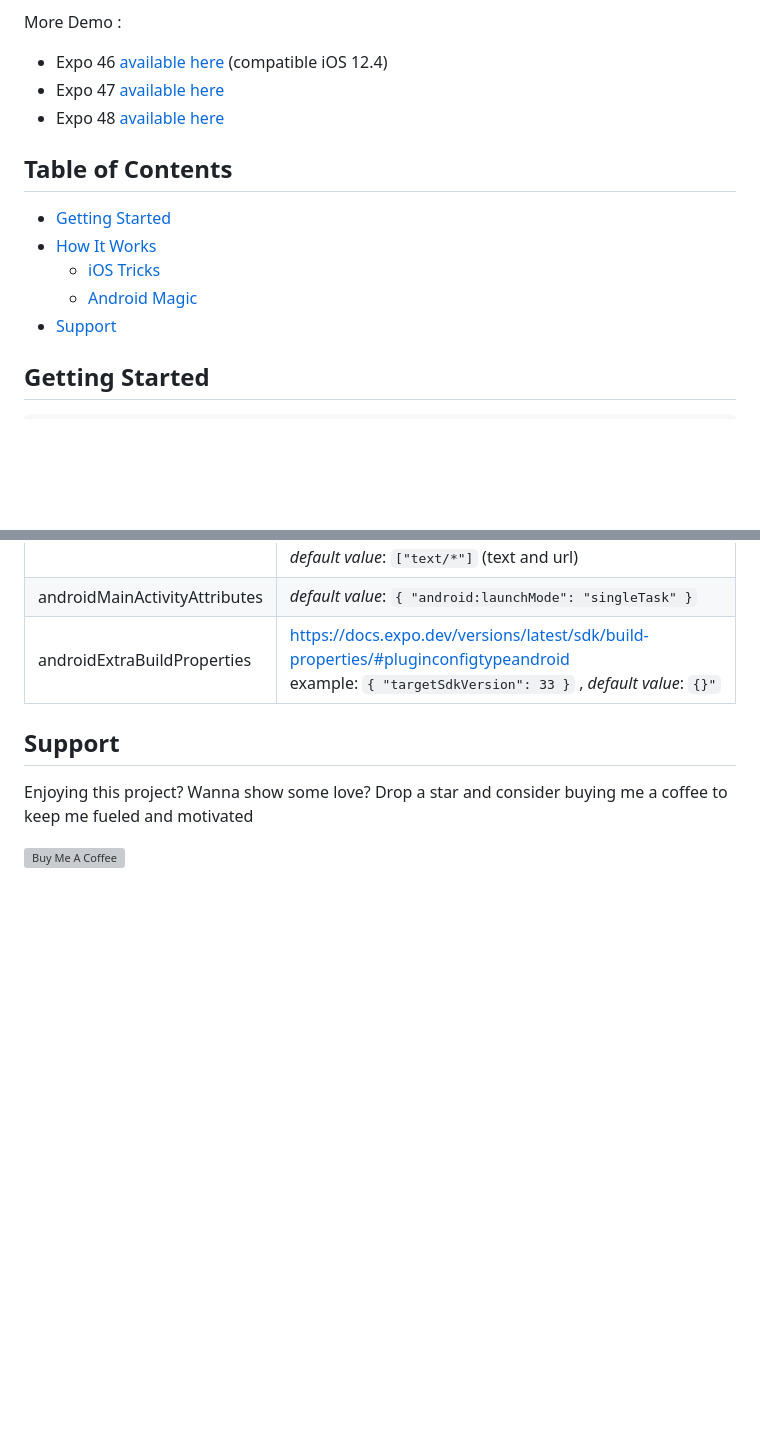
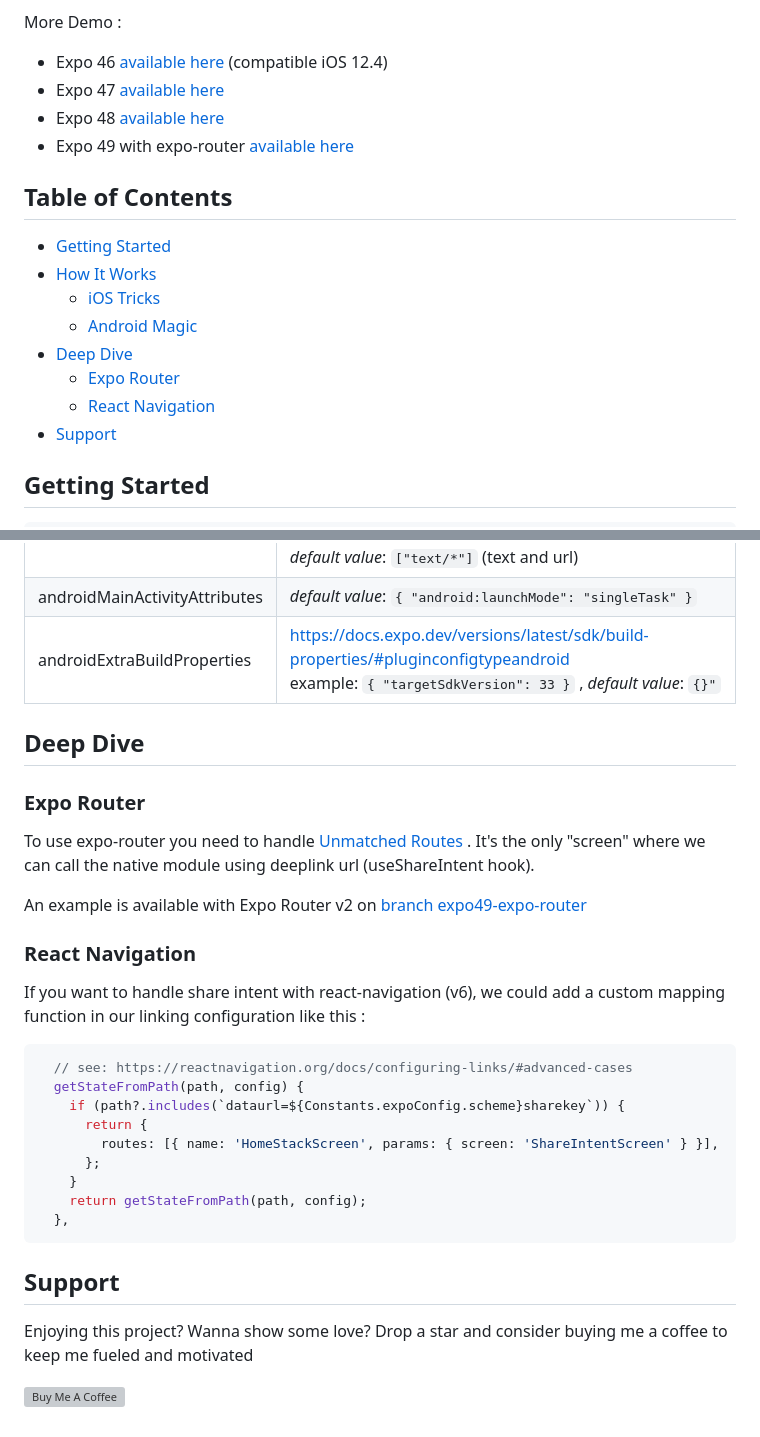
Before and after one commit to achorein/expo-share-intent-demo, a Markdown page: README.md, 2 parts joined by grey strips. Rendered like a GitHub page; blank space fills up the shorter version; grey boxes are pictures that could not be loaded.

Commit message:
Update README.md, add expo-router and react-navigation tips

````diff
--- a/README.md
+++ b/README.md
@@ -9,6 +9,7 @@ More Demo :
 - Expo 46 [available here](https://github.com/achorein/expo-share-intent-demo/tree/expo46) (compatible iOS 12.4)
 - Expo 47 [available here](https://github.com/achorein/expo-share-intent-demo/tree/expo47)
 - Expo 48 [available here](https://github.com/achorein/expo-share-intent-demo/tree/expo48)
+- Expo 49 with expo-router [available here](https://github.com/achorein/expo-share-intent-demo/tree/expo49-expo-router)
 
 ## Table of Contents
 
@@ -16,6 +17,9 @@ More Demo :
 - [How It Works](#how-it-works)
   - [iOS Tricks](#ios-tricks)
   - [Android Magic](#android-magic)
+- [Deep Dive](#deep-dive)
+  - [Expo Router](#expo-router)
+  - [React Navigation](#react-navigation)
 - [Support](#support)
 
 ## Getting Started
@@ -95,6 +99,30 @@ Simply choose content types you need :
 | androidMainActivityAttributes | _default value_: `{ "android:launchMode": "singleTask" }`                                                                                              |
 | androidExtraBuildProperties   | https://docs.expo.dev/versions/latest/sdk/build-properties/#pluginconfigtypeandroid<br/>example: `{ "targetSdkVersion": 33 }` , _default value_: `{}"` |
 
+## Deep Dive
+
+### Expo Router
+
+To use expo-router you need to handle [Unmatched Routes](https://docs.expo.dev/routing/error-handling/#unmatched-routes) . It's the only "screen" where we can call the native module using deeplink url (useShareIntent hook).
+
+An example is available with Expo Router v2 on [branch expo49-expo-router](https://github.com/achorein/expo-share-intent-demo/tree/expo49-expo-router)
+
+### React Navigation
+
+If you want to handle share intent with react-navigation (v6), we could add a custom mapping function in our linking configuration like this :
+
+```js
+  // see: https://reactnavigation.org/docs/configuring-links/#advanced-cases
+  getStateFromPath(path, config) {
+    if (path?.includes(`dataurl=${Constants.expoConfig.scheme}sharekey`)) {
+      return {
+        routes: [{ name: 'HomeStackScreen', params: { screen: 'ShareIntentScreen' } }],
+      };
+    }
+    return getStateFromPath(path, config);
+  },
+```
+
 ## Support
 
 Enjoying this project? Wanna show some love? Drop a star and consider buying me a coffee to keep me fueled and motivated
````
